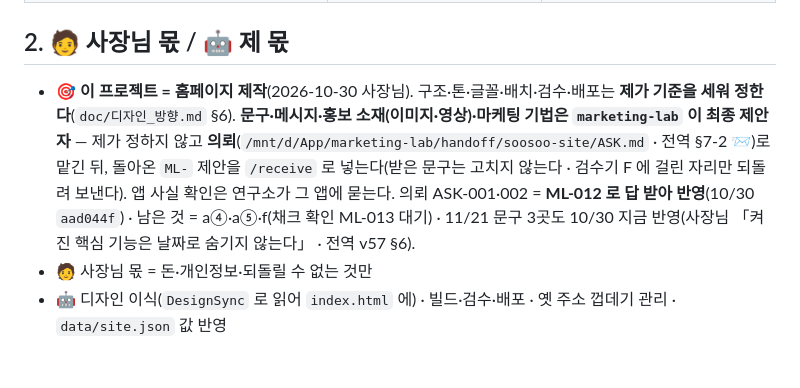
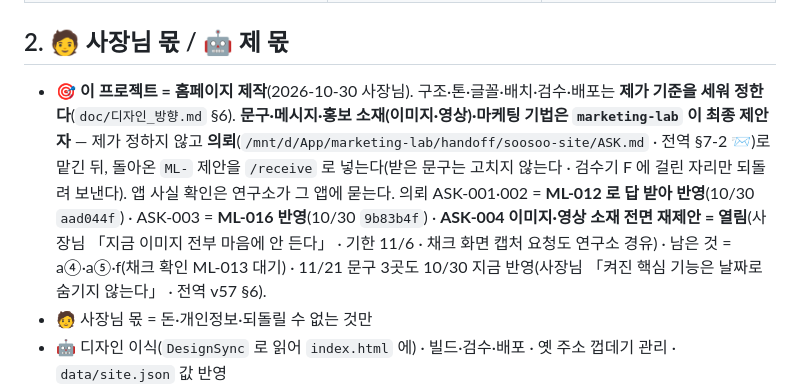
Before and after one commit to soosoolabs/soosoolabs.github.io, a Markdown page: CLAUDE.md, the part around the change. Drawn GitHub-style; blank space fills up the shorter version.

Commit message:
CLAUDE.md §2 — ASK-003(ML-016) 반영 · ASK-004 이미지 전면 재제안 열림 한 줄
Co-Authored-By: Claude Opus 5.5 <noreply@anthropic.com>
Claude-Session: https://claude.ai/code/session_01P8TE7FjAajonVcPviqzjgc

```diff
--- a/CLAUDE.md
+++ b/CLAUDE.md
@@ -27,7 +27,7 @@
 
 ## 2. 🧑 사장님 몫 / 🤖 제 몫
 
-- 🎯 **이 프로젝트 = 홈페이지 제작**(2026-10-30 사장님). 구조·톤·글꼴·배치·검수·배포는 **제가 기준을 세워 정한다**(`doc/디자인_방향.md` §6). **문구·메시지·홍보 소재(이미지·영상)·마케팅 기법은 `marketing-lab` 이 최종 제안자** — 제가 정하지 않고 **의뢰**(`/mnt/d/App/marketing-lab/handoff/soosoo-site/ASK.md` · 전역 §7-2 📨)로 맡긴 뒤, 돌아온 `ML-` 제안을 `/receive` 로 넣는다(받은 문구는 고치지 않는다 · 검수기 F 에 걸린 자리만 되돌려 보낸다). 앱 사실 확인은 연구소가 그 앱에 묻는다. 의뢰 ASK-001·002 = **ML-012 로 답 받아 반영**(10/30 `aad044f`) · 남은 것 = a④·a⑤·f(채크 확인 ML-013 대기) · 11/21 문구 3곳도 10/30 지금 반영(사장님 「켜진 핵심 기능은 날짜로 숨기지 않는다」 · 전역 v57 §6).
+- 🎯 **이 프로젝트 = 홈페이지 제작**(2026-10-30 사장님). 구조·톤·글꼴·배치·검수·배포는 **제가 기준을 세워 정한다**(`doc/디자인_방향.md` §6). **문구·메시지·홍보 소재(이미지·영상)·마케팅 기법은 `marketing-lab` 이 최종 제안자** — 제가 정하지 않고 **의뢰**(`/mnt/d/App/marketing-lab/handoff/soosoo-site/ASK.md` · 전역 §7-2 📨)로 맡긴 뒤, 돌아온 `ML-` 제안을 `/receive` 로 넣는다(받은 문구는 고치지 않는다 · 검수기 F 에 걸린 자리만 되돌려 보낸다). 앱 사실 확인은 연구소가 그 앱에 묻는다. 의뢰 ASK-001·002 = **ML-012 로 답 받아 반영**(10/30 `aad044f`) · ASK-003 = **ML-016 반영**(10/30 `9b83b4f`) · **ASK-004 이미지·영상 소재 전면 재제안 = 열림**(사장님 「지금 이미지 전부 마음에 안 든다」 · 기한 11/6 · 채크 화면 캡처 요청도 연구소 경유) · 남은 것 = a④·a⑤·f(채크 확인 ML-013 대기) · 11/21 문구 3곳도 10/30 지금 반영(사장님 「켜진 핵심 기능은 날짜로 숨기지 않는다」 · 전역 v57 §6).
 - 🧑 사장님 몫 = 돈·개인정보·되돌릴 수 없는 것만
 - 🤖 디자인 이식(`DesignSync` 로 읽어 `index.html` 에) · 빌드·검수·배포 · 옛 주소 껍데기 관리 · `data/site.json` 값 반영
 - 🖼️ **이미지·영상 역할 분담(9/21 사장님 최종)**: **사장님이 AI 로 이미지·영상을 뽑는다**(이미지엔 글자 0 · 프롬프트 `doc/이미지_프롬프트_릴레이장면.md`·`이미지_프롬프트_채크소개.md` · 영상은 **1920 폭 이상**) → **저는 그 위에 텍스트와 페이지 요소(답안지 SVG 바통·펜·도장·글)만 얹는다. ⛔이미지·영상 안에는 아무것도 합성하지 않는다**(화면 캡처 얹기·답안지 덧씌우기·겹판 전부 금지 — 9/21 *"니가 이미지 내에서 뭘 넣을 필요없어 … 다른 건 건들지 마"*). `tools/img.py` 의 screen/paper 는 더 이상 쓰지 않는다(H1 도 9/24 사장님 원본(검은 폰 화면)으로 되돌림 — 이제 합성본 0). 영상은 mp4 로 받아 ①루프(장면과 무관) 또는 ②프레임 연속(스크롤에 묶는 것 · 한 방향 동작만)으로 쓴다.
```
